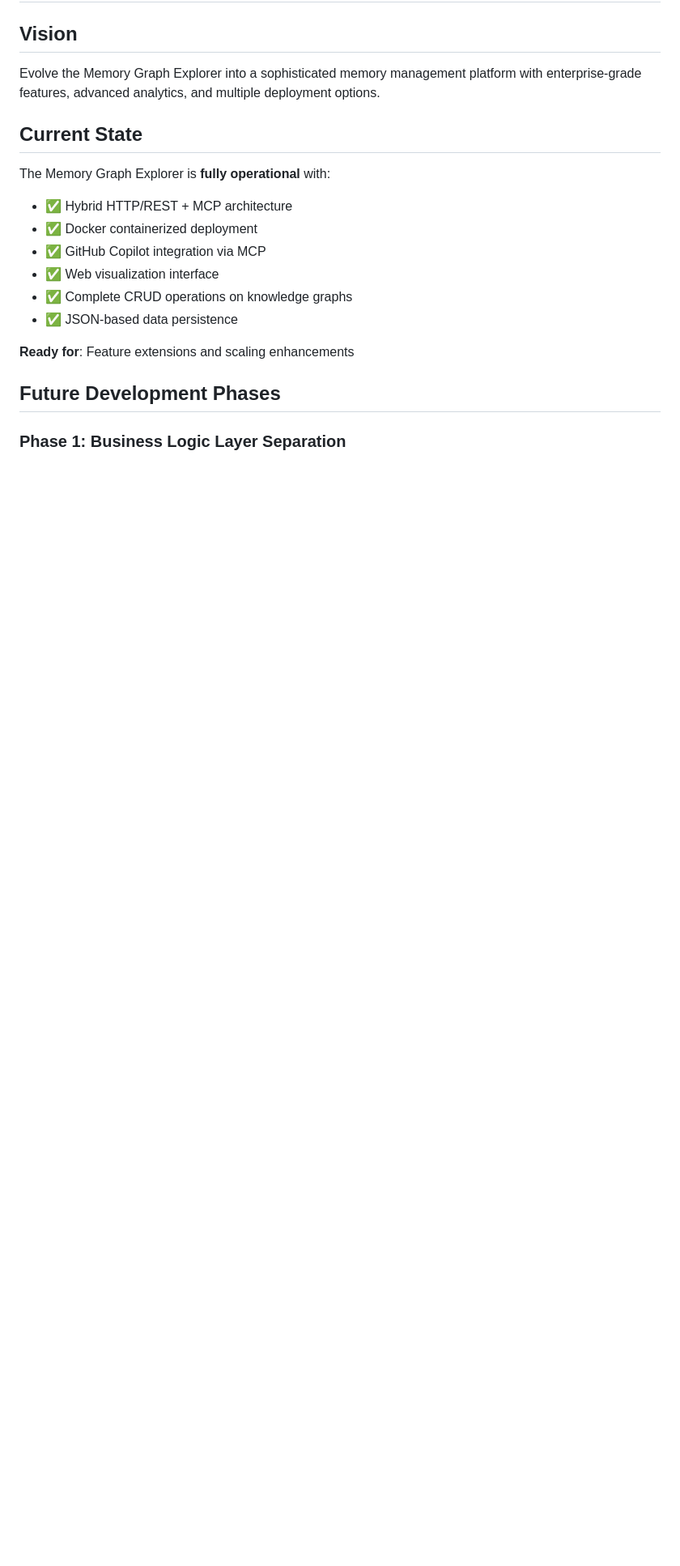
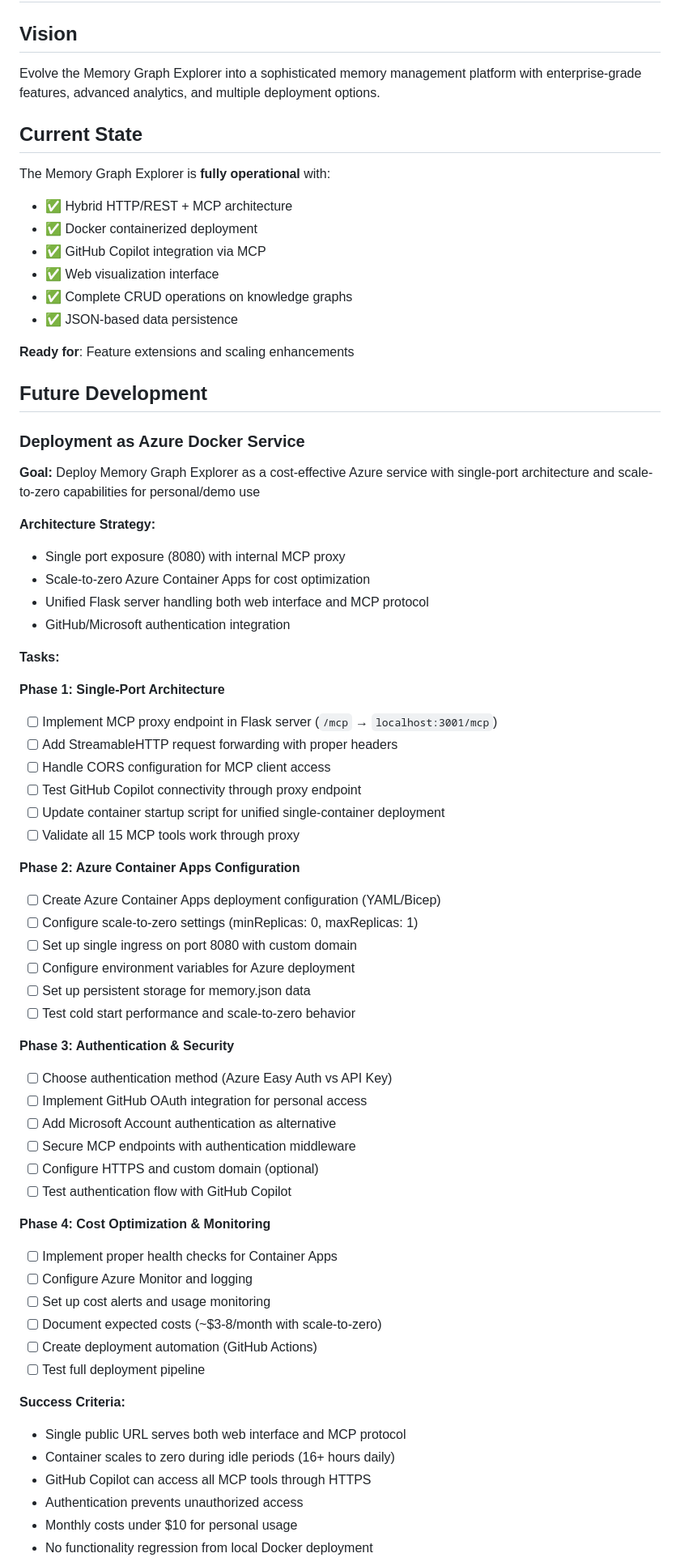
Before and after one commit to enthali/MemoryGraphExplorer, a Markdown page: docs/requirements/roadmap.md, the part around one of its changes. Shown at 81% size. Rendered like a GitHub page; blank space fills up the shorter version.

Commit message:
Update roadmap with Azure deployment strategy
- Add comprehensive Azure Container Apps deployment plan
- Define single-port architecture with MCP proxy approach
- Include 4-phase implementation plan with scale-to-zero cost optimization
- Document authentication options and success criteria
- Target monthly costs under  for personal/demo usage

```diff
--- a/docs/requirements/roadmap.md
+++ b/docs/requirements/roadmap.md
@@ -17,6 +17,57 @@ The Memory Graph Explorer is **fully operational** with:
 
 **Ready for**: Feature extensions and scaling enhancements
 
-## Future Development Phases
+## Future Development
 
-### Phase 1: Business Logic Layer Separation
+### Deployment as Azure Docker Service
+
+**Goal:** Deploy Memory Graph Explorer as a cost-effective Azure service with single-port architecture and scale-to-zero capabilities for personal/demo use
+
+**Architecture Strategy:**
+- Single port exposure (8080) with internal MCP proxy
+- Scale-to-zero Azure Container Apps for cost optimization
+- Unified Flask server handling both web interface and MCP protocol
+- GitHub/Microsoft authentication integration
+
+**Tasks:**
+
+**Phase 1: Single-Port Architecture**
+- [ ] Implement MCP proxy endpoint in Flask server (`/mcp` → `localhost:3001/mcp`)
+- [ ] Add StreamableHTTP request forwarding with proper headers
+- [ ] Handle CORS configuration for MCP client access
+- [ ] Test GitHub Copilot connectivity through proxy endpoint
+- [ ] Update container startup script for unified single-container deployment
+- [ ] Validate all 15 MCP tools work through proxy
+
+**Phase 2: Azure Container Apps Configuration**
+- [ ] Create Azure Container Apps deployment configuration (YAML/Bicep)
+- [ ] Configure scale-to-zero settings (minReplicas: 0, maxReplicas: 1)
+- [ ] Set up single ingress on port 8080 with custom domain
+- [ ] Configure environment variables for Azure deployment
+- [ ] Set up persistent storage for memory.json data
+- [ ] Test cold start performance and scale-to-zero behavior
+
+**Phase 3: Authentication & Security**
+- [ ] Choose authentication method (Azure Easy Auth vs API Key)
+- [ ] Implement GitHub OAuth integration for personal access
+- [ ] Add Microsoft Account authentication as alternative
+- [ ] Secure MCP endpoints with authentication middleware
+- [ ] Configure HTTPS and custom domain (optional)
+- [ ] Test authentication flow with GitHub Copilot
+
+**Phase 4: Cost Optimization & Monitoring**
+- [ ] Implement proper health checks for Container Apps
+- [ ] Configure Azure Monitor and logging
+- [ ] Set up cost alerts and usage monitoring
+- [ ] Document expected costs (~$3-8/month with scale-to-zero)
+- [ ] Create deployment automation (GitHub Actions)
+- [ ] Test full deployment pipeline
+
+**Success Criteria:**
+- Single public URL serves both web interface and MCP protocol
+- Container scales to zero during idle periods (16+ hours daily)
+- GitHub Copilot can access all MCP tools through HTTPS
+- Authentication prevents unauthorized access
+- Monthly costs under $10 for personal usage
+- No functionality regression from local Docker deployment
+
```
Also changed, not shown: other parts of docs/requirements/roadmap.md (+28 -9 lines).
